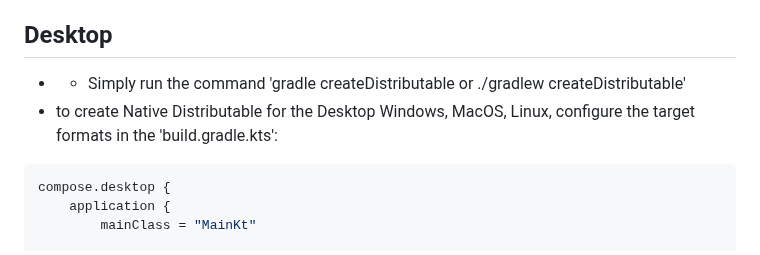
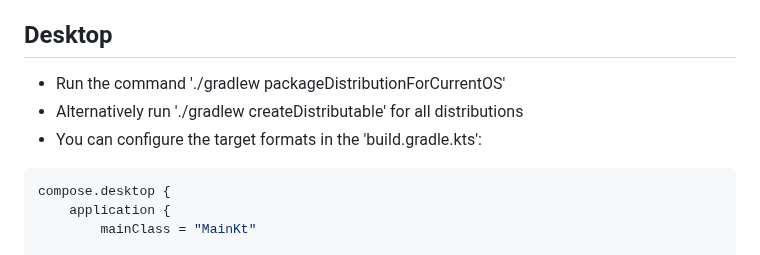
Before and after one commit to KhubaibKhan4/Youtube-Clone-KMP, a Markdown page: README.MD, the part around the change. Rendered like a GitHub page.

Commit message:
Recommend packageDistributionForCurrentOS to avoid unnecessary work

````diff
--- a/README.MD
+++ b/README.MD
@@ -200,8 +200,9 @@ Run the browser application: `./gradlew :composeApp:jsBrowserDevelopmentRun`
 ## Android
 - to create .apk file for the Andorid. We simply need to 'build > Build Bundles > Build APK'.
 ## Desktop
-- - Simply run the command 'gradle createDistributable or ./gradlew createDistributable'
-- to create Native Distributable for the Desktop Windows, MacOS, Linux, configure the target formats in the 'build.gradle.kts':
+- Run the command './gradlew packageDistributionForCurrentOS'
+- Alternatively run './gradlew createDistributable' for all distributions
+- You can configure the target formats in the 'build.gradle.kts':
 ```kotlin
 compose.desktop {
     application {
````
